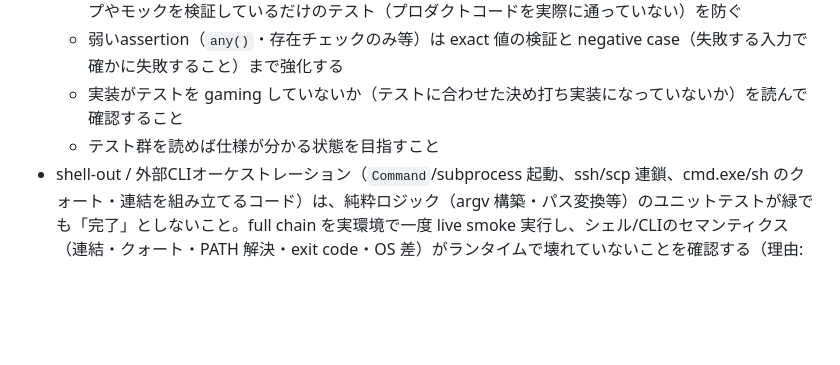
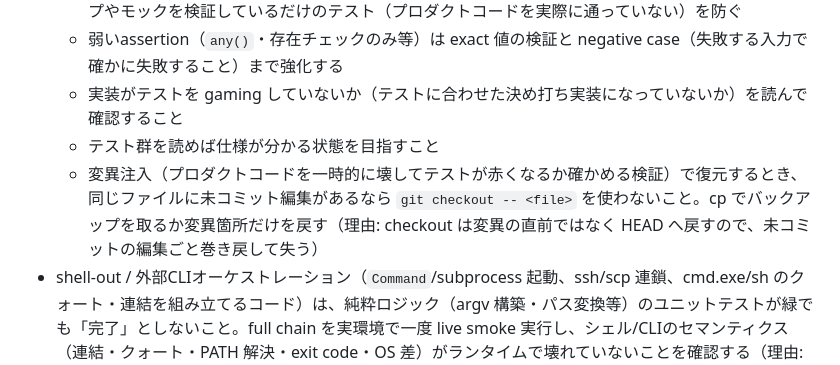
Before and after one commit to hidari/dotfiles, a Markdown page: home/.claude/CLAUDE.md, the part around the change. GitHub-like rendering; blank space fills up the shorter version.

Commit message:
agent: mutation injection の復元規律を CLAUDE.md へ追加する (#52)
* agent: 変異注入の復元に git checkout を使わない規律を追加する

- 未コミット編集があるファイルを変異注入で壊し git checkout -- で戻すと
  HEAD へ戻るため未コミット編集ごと失う
- cp バックアップか変異箇所だけを戻す方針をテストコード節へ明記する

Claude-Session: https://claude.ai/code/session_01DmZ63bwsYeR3N5vUr21xDF

* docs(issues): Issue #6 CLAUDE.md の散文ルールのうち機械検出可能なものを ast-grep へ移す を起票

- CLAUDE.md の肥大化対策として機械検出可能な散文ルールを ast-grep へ移す
- retrospective で Hidari が提起した肥大化問題への恒久対応

Claude-Session: https://claude.ai/code/session_01DmZ63bwsYeR3N5vUr21xDF

```diff
--- a/home/.claude/CLAUDE.md
+++ b/home/.claude/CLAUDE.md
@@ -75,6 +75,7 @@
   - 弱いassertion（`any()`・存在チェックのみ等）は exact 値の検証と negative case（失敗する入力で確かに失敗すること）まで強化する
   - 実装がテストを gaming していないか（テストに合わせた決め打ち実装になっていないか）を読んで確認すること
   - テスト群を読めば仕様が分かる状態を目指すこと
+  - 変異注入（プロダクトコードを一時的に壊してテストが赤くなるか確かめる検証）で復元するとき、同じファイルに未コミット編集があるなら `git checkout -- <file>` を使わないこと。cp でバックアップを取るか変異箇所だけを戻す（理由: checkout は変異の直前ではなく HEAD へ戻すので、未コミットの編集ごと巻き戻して失う）
 - shell-out / 外部CLIオーケストレーション（`Command`/subprocess 起動、ssh/scp 連鎖、cmd.exe/sh のクォート・連結を組み立てるコード）は、純粋ロジック（argv 構築・パス変換等）のユニットテストが緑でも「完了」としないこと。full chain を実環境で一度 live smoke 実行し、シェル/CLIのセマンティクス（連結・クォート・PATH 解決・exit code・OS 差）がランタイムで壊れていないことを確認する（理由: cmd.exe の `&` 連鎖が最初の if 偽で全体 no-op になる類のバグはユニットテストでは原理的に捕捉できず、実機実行でしか露見しない。winvm の mkdir→scp→remote-exec 連鎖で実際に踏んだ。subagent-driven で委譲する場合も各境界の検証に live smoke を含めること）
 - テストから他スクリプト/設定のデータ構造（bash 配列・JSON・TOML 等）を検証するときは、regex での text-parse を避け、定義ブロックを source / import して言語自身に解釈させること（理由: regex parse はその言語のパーサが無視する要素[コメント等]を誤読して phantom entry を生み、区切り・分割規約をテスト側に二重実装して drift させる。bootstrap の SYMLINK_PAIRS を sed で parse し配列内コメントを phantom source と誤読しかけた。上の「二重管理 → drift」の一種）
 - E2Eテストは公式 Playwright Test Agents（`npx playwright init-agents --loop=claude` で生成される Planner / Generator / Healer）を使用して作成すること
```
Also changed, not shown: 1 other file.
